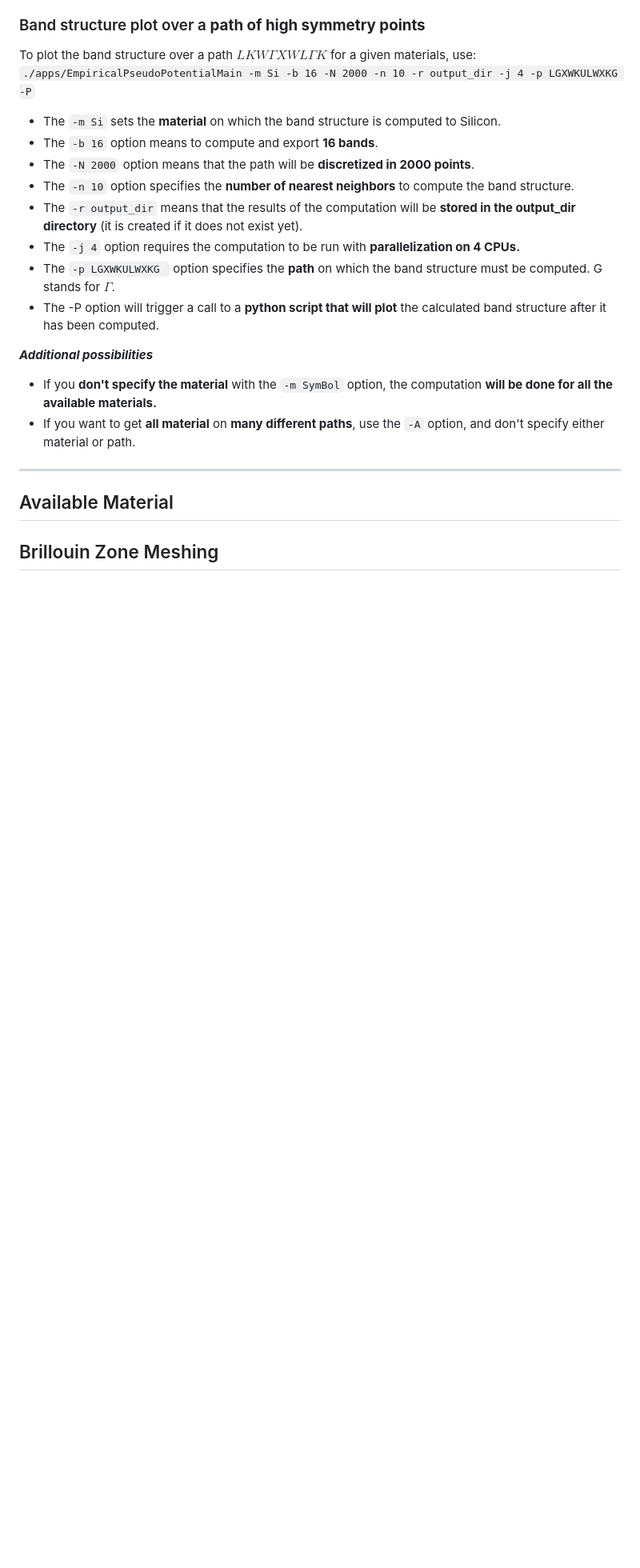
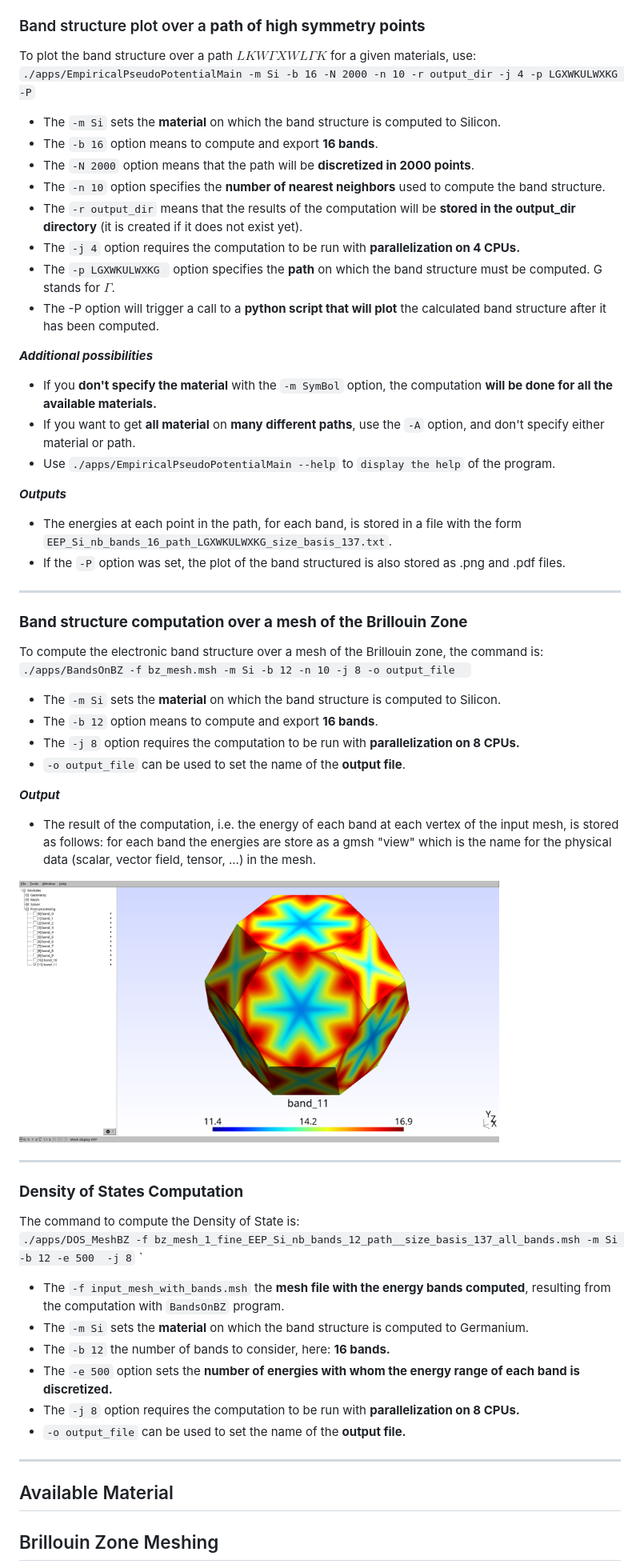
Before and after one commit to RemiHelleboid/UltimateEPM, a Markdown page: README.md, the part around the change printed below. Shown: that part at 80% size. Rendered like a GitHub page; pictures changed too: doc/gmsh_band_views.png (added); blank space fills up the shorter version.

```diff
--- a/README.md
+++ b/README.md
@@ -75,7 +75,7 @@ To plot the band structure over a path $LKW \Gamma XWL \Gamma K$ for a given mat
 * The `-m Si` sets the __material__ on which the band structure is computed to Silicon.
 * The `-b 16` option means to compute and export __16 bands__.
 * The `-N 2000` option means that the path will be __discretized in 2000 points__.
-* The `-n 10` option specifies the __number of nearest neighbors__ to compute the band structure.
+* The `-n 10` option specifies the __number of nearest neighbors__ used to compute the band structure.
 * The `-r output_dir` means that the results of the computation will be __stored in the output_dir directory__ (it is created if it does not exist yet).
 * The `-j 4` option requires the computation to be run with __parallelization on 4 CPUs.__
 * The `-p LGXWKULWXKG ` option specifies the __path__ on which the band structure must be computed. G stands for $\Gamma$.
@@ -84,8 +84,40 @@ To plot the band structure over a path $LKW \Gamma XWL \Gamma K$ for a given mat
 ___Additional possibilities___
 * If you __don't specify the material__ with the `-m SymBol` option, the computation __will be done for all the available materials.__
 * If you want to get __all material__ on __many different paths__, use the `-A` option, and don't specify either material or path.
+* Use `./apps/EmpiricalPseudoPotentialMain --help` to `display the help` of the program.
+
+___Outputs___
+* The energies at each point in the path, for each band, is stored in a file with the form `EEP_Si_nb_bands_16_path_LGXWKULWXKG_size_basis_137.txt`.
+* If the `-P` option was set, the plot of the band structured is also stored as .png and .pdf files.
+
+---
+### __Band structure computation over a mesh of the Brillouin Zone__
 
 
+To compute the electronic band structure over a mesh of the Brillouin zone, the command is:
+`./apps/BandsOnBZ -f bz_mesh.msh -m Si -b 12 -n 10 -j 8 -o output_file
+`
+* The `-m Si` sets the __material__ on which the band structure is computed to Silicon.
+* The `-b 12` option means to compute and export __16 bands__.
+* The `-j 8` option requires the computation to be run with __parallelization on 8 CPUs.__
+* `-o output_file` can be used to set the name of the __output file__.
+
+___Output___
+* The result of the computation, i.e. the energy of each band at each vertex of the input mesh, is stored as follows: for each band the energies are store as a gmsh "view" which is the name for the physical data (scalar, vector field, tensor, ...) in the mesh.
+
+<img src="doc/gmsh_band_views.png" width="600">
+
+---
+### __Density of States Computation__
+The command to compute the Density of State is:
+` ./apps/DOS_MeshBZ -f bz_mesh_1_fine_EEP_Si_nb_bands_12_path__size_basis_137_all_bands.msh -m Si -b 12 -e 500  -j 8 `
+`
+* The `-f input_mesh_with_bands.msh` the __mesh file with the energy bands computed__, resulting from the computation with `BandsOnBZ` program.
+* The `-m Si` sets the __material__ on which the band structure is computed to Germanium.
+* The `-b 12` the number of bands to consider, here: __16 bands.__
+* The `-e 500` option sets the __number of energies with whom the energy range of each band is discretized.__
+* The `-j 8` option requires the computation to be run with __parallelization on 8 CPUs.__
+* `-o output_file` can be used to set the name of the __output file.__
 
 ---
 ## Available Material
```
Also changed, not shown: other parts of README.md (+1 -1 lines), doc/dos_total_silicon.png (added), doc/silicon_dos_per_band.png, doc/silicon_total_dos.png (deleted), 2 other files.
